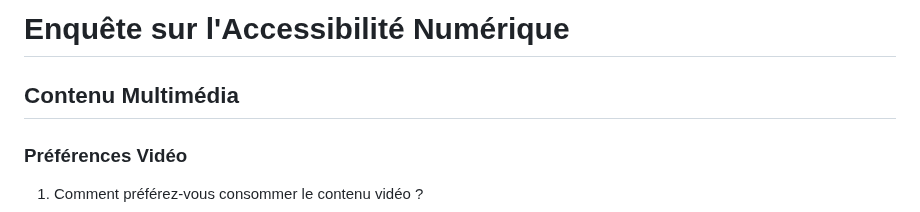
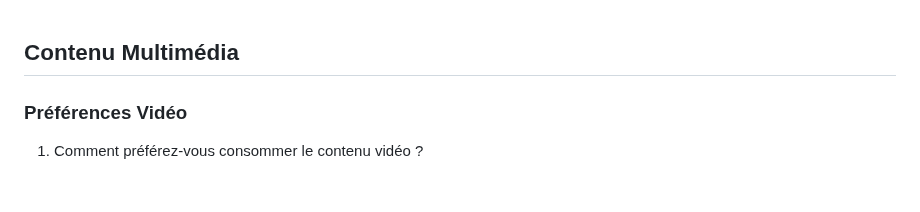
Before and after one commit to lareponse/badhat, a Markdown page: interview/section_features.md, the part around the change. Rendered like a GitHub page; blank space fills up the shorter version.

```diff
--- a/interview/section_features.md
+++ b/interview/section_features.md
@@ -1,5 +1,3 @@
-# Enquête sur l'Accessibilité Numérique
-
 ## Contenu Multimédia
 
 ### Préférences Vidéo
```
